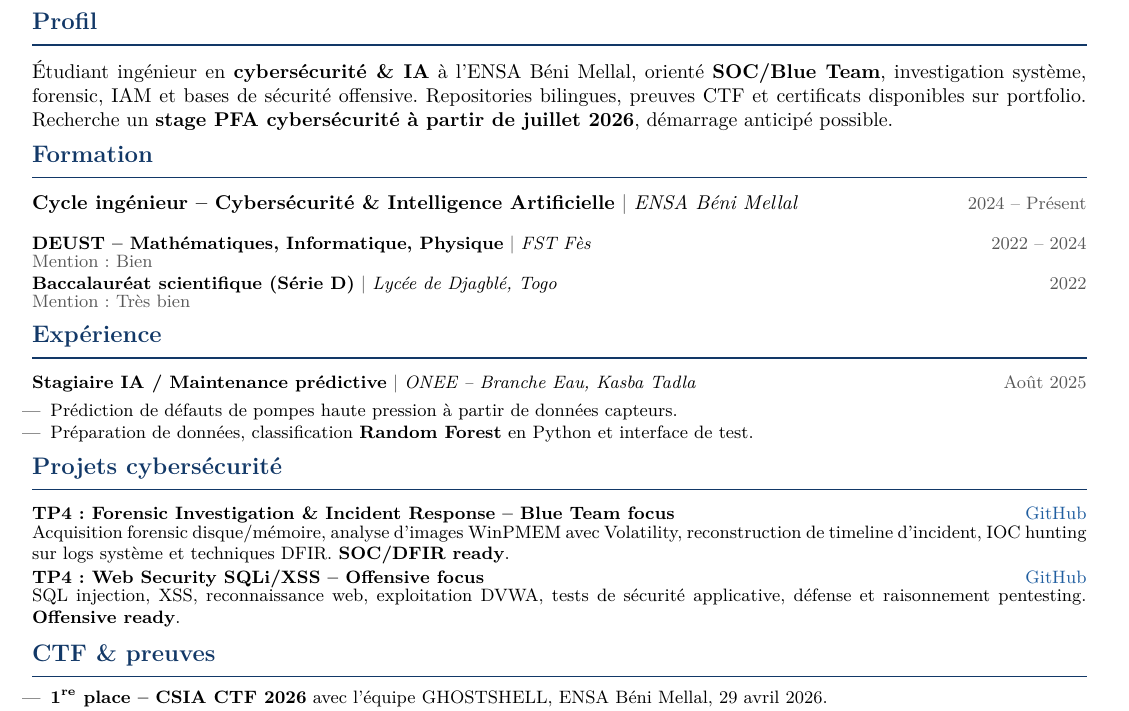
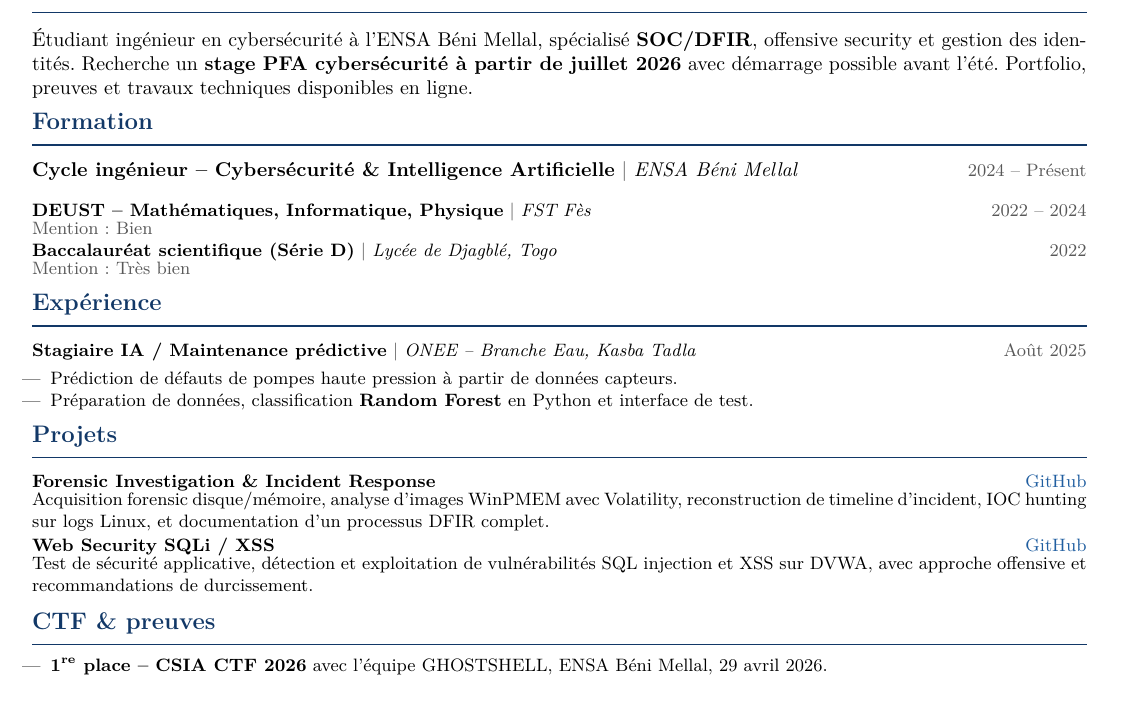
Before and after one commit to ALLAKORI/ALLAKORI.github.io, a LaTeX CV (assets/cv/cv_cybersecurite_allado.tex): part of the page, cut at the place of the change. Compiled offline with pdfLaTeX.

Commit message:
fix(cv): improve cybersecurity CV wording, remove TP labels, use richard.png

```diff
--- a/assets/cv/cv_cybersecurite_allado.tex
+++ b/assets/cv/cv_cybersecurite_allado.tex
@@ -72,7 +72,7 @@ Béni Mellal, Maroc \quad \textbullet \quad
 \vspace{4pt}
 
 \section{Profil}
-Étudiant ingénieur en \textbf{cybersécurité \& IA} à l'ENSA Béni Mellal, orienté \textbf{SOC/Blue Team}, investigation système, forensic, IAM et bases de sécurité offensive. Repositories bilingues, preuves CTF et certificats disponibles sur portfolio. Recherche un \textbf{stage PFA cybersécurité à partir de juillet 2026}, démarrage anticipé possible.
+Étudiant ingénieur en cybersécurité à l'ENSA Béni Mellal, spécialisé \textbf{SOC/DFIR}, offensive security et gestion des identités. Recherche un \textbf{stage PFA cybersécurité à partir de juillet 2026} avec démarrage possible avant l'été. Portfolio, preuves et travaux techniques disponibles en ligne.
 
 \section{Formation}
 \cventry{Cycle ingénieur -- Cybersécurité \& Intelligence Artificielle}{ENSA Béni Mellal}{2024 -- Présent}{}
@@ -87,18 +87,18 @@ Béni Mellal, Maroc \quad \textbullet \quad
   \item Préparation de données, classification \textbf{Random Forest} en Python et interface de test.
 \end{itemize}
 
-\section{Projets cybersécurité}
+\section{Projets}
 \cvproject
-  {TP4: Forensic Investigation \& Incident Response -- Blue Team focus}
+  {Forensic Investigation \& Incident Response}
   {https://github.com/ALLAKORI/linux-security-labs/blob/main/labs/tp4-forensic-investigation-and-incident-response/README.fr.md}
   {GitHub}
-  {Acquisition forensic disque/mémoire, analyse d'images WinPMEM avec Volatility, reconstruction de timeline d'incident, IOC hunting sur logs système et techniques DFIR. \textbf{SOC/DFIR ready}.}
+  {Acquisition forensic disque/mémoire, analyse d'images WinPMEM avec Volatility, reconstruction de timeline d'incident, IOC hunting sur logs Linux, et documentation d'un processus DFIR complet.}
 
 \cvproject
-  {TP4: Web Security SQLi/XSS -- Offensive focus}
+  {Web Security SQLi / XSS}
   {https://github.com/ALLAKORI/cybersecurity-iam-labs/blob/main/cybersecurity-labs/tp4-web-security-sqli-xss/README.fr.md}
   {GitHub}
-  {SQL injection, XSS, reconnaissance web, exploitation DVWA, tests de sécurité applicative, défense et raisonnement pentesting. \textbf{Offensive ready}.}
+  {Test de sécurité applicative, détection et exploitation de vulnérabilités SQL injection et XSS sur DVWA, avec approche offensive et recommandations de durcissement.}
 
 \section{CTF \& preuves}
 \begin{itemize}
```
Also changed, not shown: assets/cv/cv_cybersecurite_allado.pdf, assets/cv/cv_cybersecurite_allado.tex (2 more changed lines).
